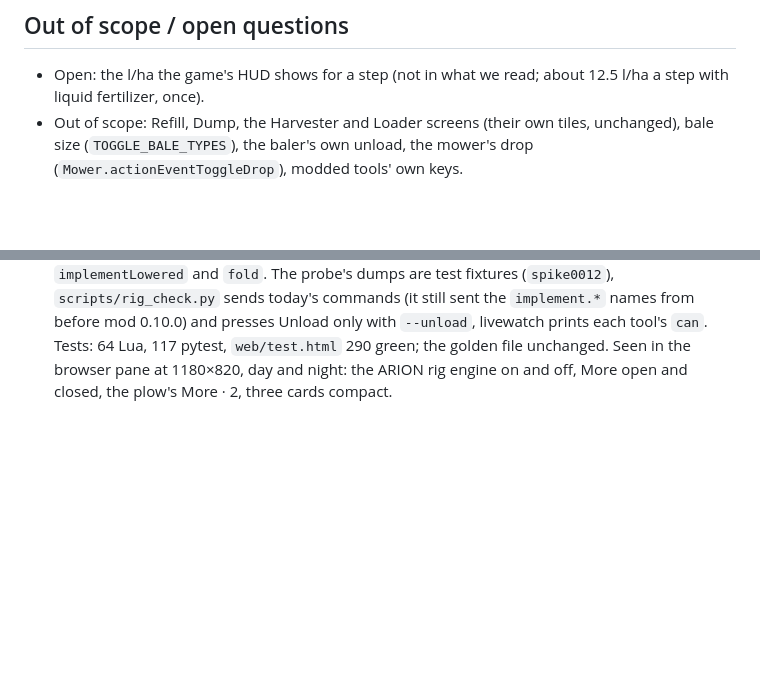
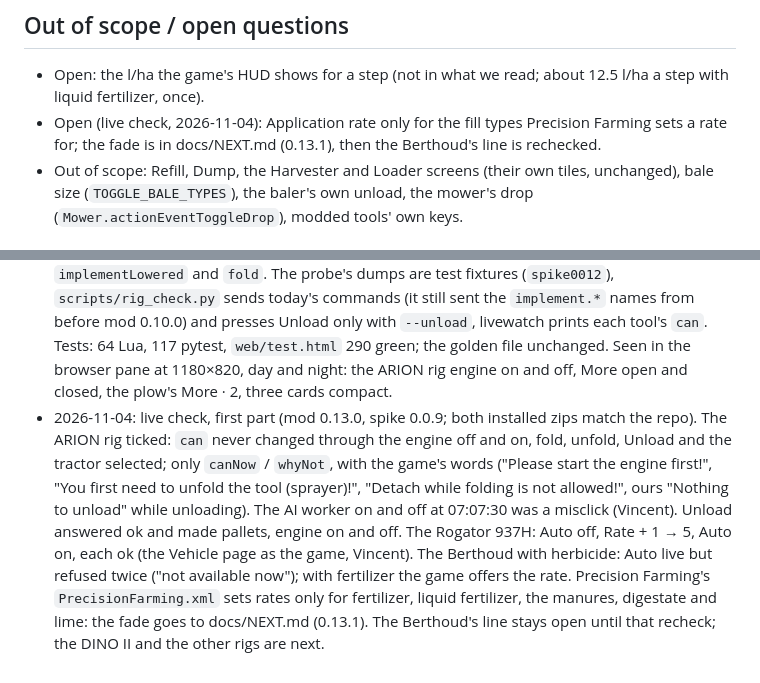
Before and after one commit to Vincent64ify/fs25-companion, a Markdown page: specs/0012-card-buttons.md, 2 parts joined by grey strips. Rendered like a GitHub page; blank space fills up the shorter version.

```diff
--- a/specs/0012-card-buttons.md
+++ b/specs/0012-card-buttons.md
@@ -340,6 +340,9 @@ in; the engine off first, then on):
 
 - Open: the l/ha the game's HUD shows for a step (not in what we read;
   about 12.5 l/ha a step with liquid fertilizer, once).
+- Open (live check, 2026-11-04): Application rate only for the fill
+  types Precision Farming sets a rate for; the fade is in docs/NEXT.md
+  (0.13.1), then the Berthoud's line is rechecked.
 - Out of scope: Refill, Dump, the Harvester and Loader screens (their own
   tiles, unchanged), bale size (`TOGGLE_BALE_TYPES`), the baler's own
   unload, the mower's drop (`Mower.actionEventToggleDrop`), modded tools'
@@ -399,3 +402,18 @@ in; the engine off first, then on):
   in the browser pane at 1180×820, day and night: the ARION rig engine on
   and off, More open and closed, the plow's More · 2, three cards
   compact.
+- 2026-11-04: live check, first part (mod 0.13.0, spike 0.0.9; both
+  installed zips match the repo). The ARION rig ticked: `can` never
+  changed through the engine off and on, fold, unfold, Unload and the
+  tractor selected; only `canNow` / `whyNot`, with the game's words
+  ("Please start the engine first!", "You first need to unfold the tool
+  (sprayer)!", "Detach while folding is not allowed!", ours "Nothing to
+  unload" while unloading). The AI worker on and off at 07:07:30 was a
+  misclick (Vincent). Unload answered ok and made pallets, engine on and
+  off. The Rogator 937H: Auto off, Rate + 1 → 5, Auto on, each ok (the
+  Vehicle page as the game, Vincent). The Berthoud with herbicide: Auto
+  live but refused twice ("not available now"); with fertilizer the game
+  offers the rate. Precision Farming's `PrecisionFarming.xml` sets rates
+  only for fertilizer, liquid fertilizer, the manures, digestate and
+  lime: the fade goes to docs/NEXT.md (0.13.1). The Berthoud's line stays
+  open until that recheck; the DINO II and the other rigs are next.
```
Also changed, not shown: other parts of specs/0012-card-buttons.md (+1 -1 lines), docs/NEXT.md (+17 -0 lines).
